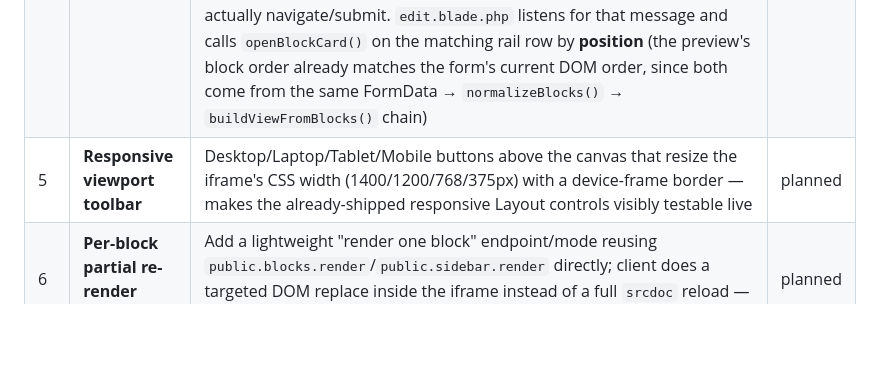
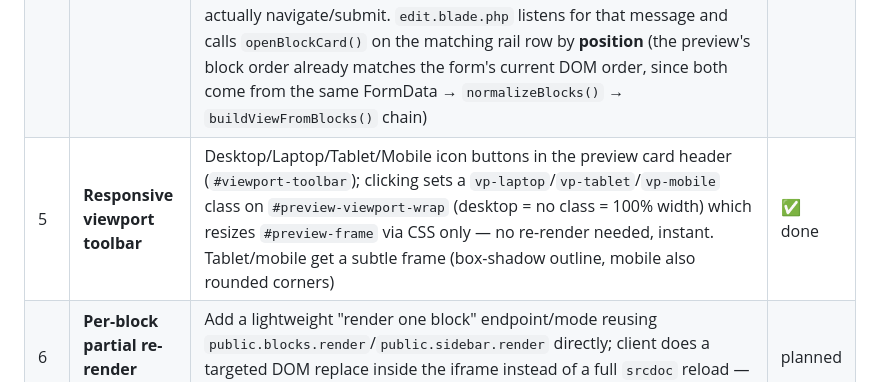
Before and after one commit to tanzibhossain/school-management-system, a Markdown page: docs/modules/28-elementor-block-editor-plan.md, the part around the change. GitHub-like rendering; blank space fills up the shorter version.

Commit message:
docs(website): mark editor plan milestone 5 done

```diff
--- a/docs/modules/28-elementor-block-editor-plan.md
+++ b/docs/modules/28-elementor-block-editor-plan.md
@@ -108,7 +108,7 @@ Key files as they exist today:
 | 2 | **Iframe canvas, debounced full reload** | `edit.blade.php` restructured into a two-column row (editor left, sticky live-preview iframe right, `col-lg-6`/`col-lg-6`); vanilla JS (`schedulePreview()`) debounces 350ms on any form `input`/`change` (incl. TinyMCE `change input undo redo` via `editor.save()`), block add/remove/reorder, and template switch, POSTs the whole form (minus the spoofed `_method` field) to the preview endpoint, sets `iframe.srcdoc`. In-flight requests are aborted via `AbortController` if a newer edit supersedes them. Iframe is sandboxed (`allow-same-origin allow-scripts`, no `allow-forms`) so the embedded contact form can't actually submit during preview | ✅ done |
 | 3 | **Rail + panel editor layout** | Implemented as a collapsible rail rather than a separate offcanvas/panel — reparenting a block's fields into a shared offcanvas element would have desynced its form-submission order from its visual row position (reorder-via-DOM-move, the existing up/down mechanism, depends on each block's fields staying physically inside its own row wrapper). Instead: `_card.blade.php` split into a compact always-visible `.block-row` (drag-handle icon, type icon, label, up/down/remove, chevron) plus a `.block-settings` body (unchanged Content/Style/Layout tabs) that starts `display:none` and opens one-at-a-time per list via `openBlockCard()`/`closeBlockList()`/`toggleBlockCard()` in `edit.blade.php`. Newly-added blocks auto-open. Block-type icons added (`$blockIcons` map) | ✅ done |
 | 4 | **Click-to-select + hover outline** | `PageRenderService`-driven templates (`templates/full.blade.php`, `templates/sidebar.blade.php`) now pass `index`/`group` into `public.blocks.render`/`public.sidebar.render`, which emit `data-block-index`/`data-block-group` on the block wrapper (inert on the real public site — only styled/interactive when `body.is-editor-preview` is present). `public/layout.blade.php` gains an iframe-only bridge script (`window.self !== window.top` guard) that adds hover/selected outlines and `postMessage`s `{source:'page-preview', type:'select-block', group, index}` to the parent on click, intercepting the click (capture phase, `preventDefault`+`stopPropagation`) so links/forms in the preview don't actually navigate/submit. `edit.blade.php` listens for that message and calls `openBlockCard()` on the matching rail row by **position** (the preview's block order already matches the form's current DOM order, since both come from the same FormData → `normalizeBlocks()` → `buildViewFromBlocks()` chain) | ✅ done |
-| 5 | **Responsive viewport toolbar** | Desktop/Laptop/Tablet/Mobile buttons above the canvas that resize the iframe's CSS width (1400/1200/768/375px) with a device-frame border — makes the already-shipped responsive Layout controls visibly testable live | planned |
+| 5 | **Responsive viewport toolbar** | Desktop/Laptop/Tablet/Mobile icon buttons in the preview card header (`#viewport-toolbar`); clicking sets a `vp-laptop`/`vp-tablet`/`vp-mobile` class on `#preview-viewport-wrap` (desktop = no class = 100% width) which resizes `#preview-frame` via CSS only — no re-render needed, instant. Tablet/mobile get a subtle frame (box-shadow outline, mobile also rounded corners) | ✅ done |
 | 6 | **Per-block partial re-render (perf)** | Add a lightweight "render one block" endpoint/mode reusing `public.blocks.render`/`public.sidebar.render` directly; client does a targeted DOM replace inside the iframe instead of a full `srcdoc` reload — removes flicker/scroll-jump on every keystroke | planned |
 | 7 | **Rail drag-reorder** | SortableJS (CDN) on the block-list rail for drag-to-reorder, replacing/augmenting the up/down buttons. **Dragging directly on the canvas (true Elementor behavior) is out of scope for this milestone** — cross-iframe drag-and-drop is materially harder and lower value here; revisit only if requested | planned |
 | 8 | **Revision history ("Pro" niceties, cheap)** | `page_layouts` is already versioned (every save = new row, never mutated) — add a "History" view listing past versions (created_at/by) with a "Restore" action that copies an old row's JSON into a new current save. Near-zero backend cost since the data already exists | planned |
```
